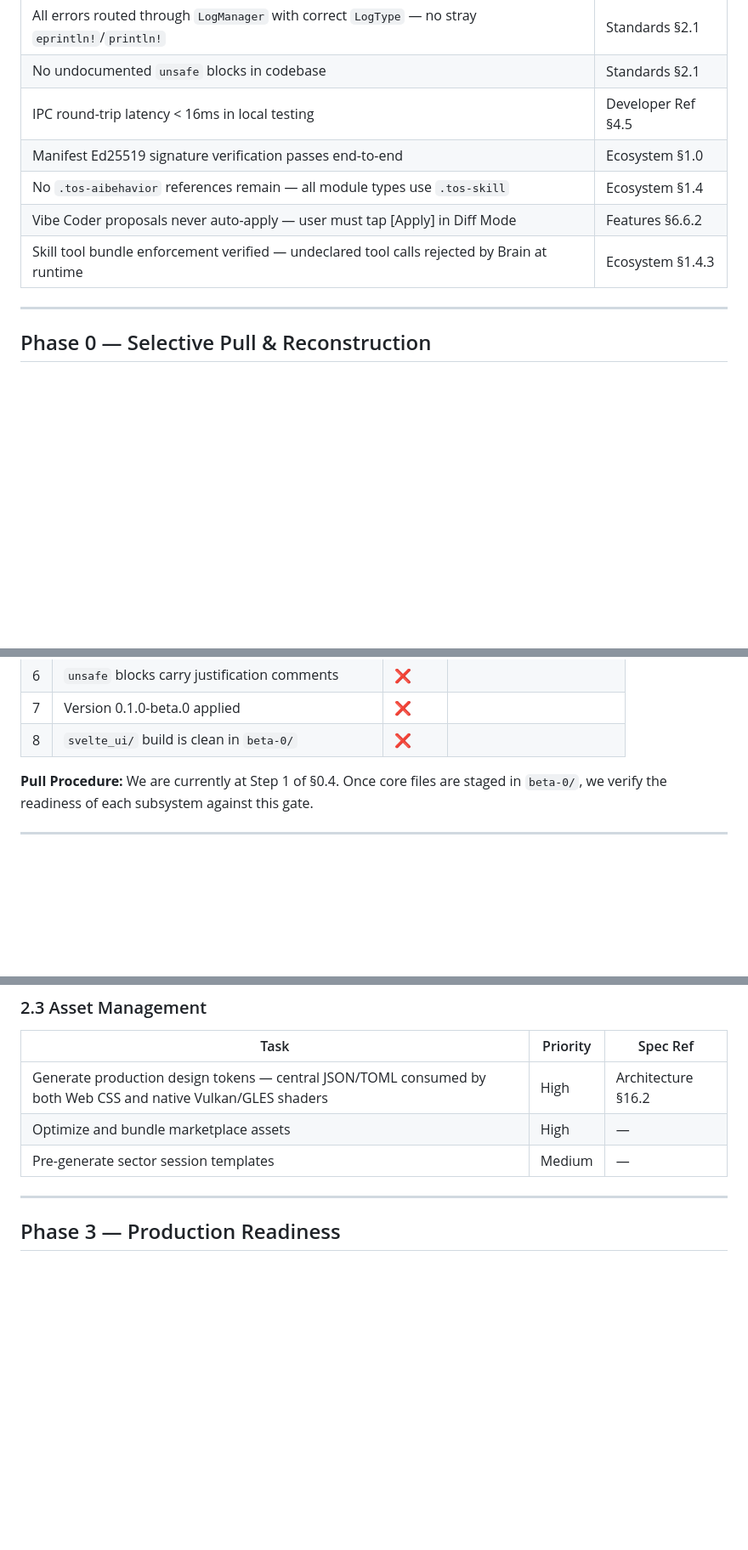
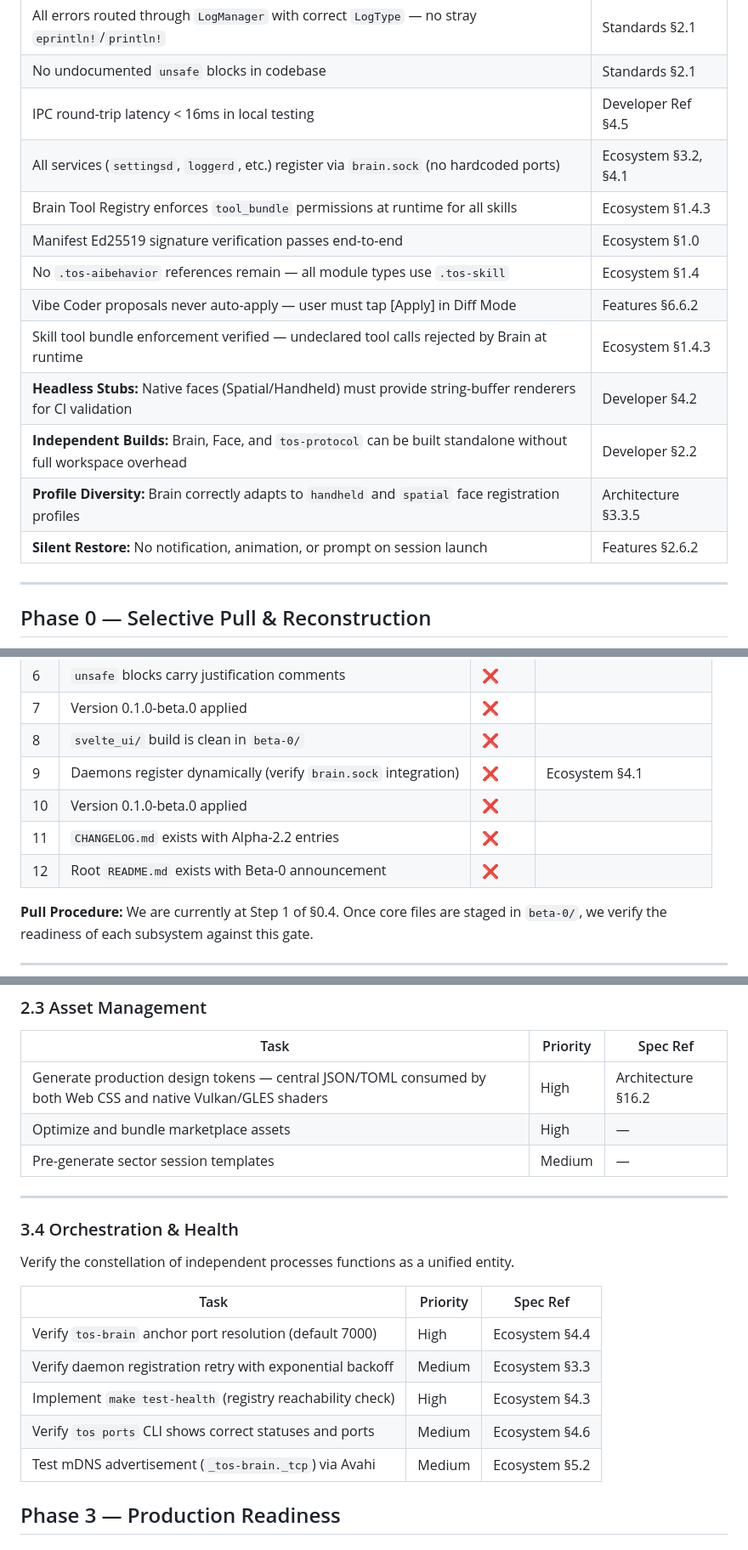
Before and after one commit to KellyDev-Tools/TOS-Desktop-Environment, a Markdown page: TOS_alpha2-to-beta0.md, 3 parts joined by grey strips. Shown at 85% size. Drawn GitHub-style; blank space fills up the shorter version.

```diff
--- a/TOS_alpha2-to-beta0.md
+++ b/TOS_alpha2-to-beta0.md
@@ -46,10 +46,16 @@
 | All errors routed through `LogManager` with correct `LogType` — no stray `eprintln!`/`println!` | Standards §2.1 |
 | No undocumented `unsafe` blocks in codebase | Standards §2.1 |
 | IPC round-trip latency < 16ms in local testing | Developer Ref §4.5 |
+| All services (`settingsd`, `loggerd`, etc.) register via `brain.sock` (no hardcoded ports) | Ecosystem §3.2, §4.1 |
+| Brain Tool Registry enforces `tool_bundle` permissions at runtime for all skills | Ecosystem §1.4.3 |
 | Manifest Ed25519 signature verification passes end-to-end | Ecosystem §1.0 |
 | No `.tos-aibehavior` references remain — all module types use `.tos-skill` | Ecosystem §1.4 |
 | Vibe Coder proposals never auto-apply — user must tap [Apply] in Diff Mode | Features §6.6.2 |
 | Skill tool bundle enforcement verified — undeclared tool calls rejected by Brain at runtime | Ecosystem §1.4.3 |
+| **Headless Stubs:** Native faces (Spatial/Handheld) must provide string-buffer renderers for CI validation | Developer §4.2 |
+| **Independent Builds:** Brain, Face, and `tos-protocol` can be built standalone without full workspace overhead | Developer §2.2 |
+| **Profile Diversity:** Brain correctly adapts to `handheld` and `spatial` face registration profiles | Architecture §3.3.5 |
+| **Silent Restore:** No notification, animation, or prompt on session launch | Features §2.6.2 |
 
 ---
 
@@ -420,6 +426,10 @@ These are not blockers but need a call before execution.
 | 6 | `unsafe` blocks carry justification comments | ❌ | |
 | 7 | Version 0.1.0-beta.0 applied | ❌ | |
 | 8 | `svelte_ui/` build is clean in `beta-0/` | ❌ | |
+| 9 | Daemons register dynamically (verify `brain.sock` integration) | ❌ | Ecosystem §4.1 |
+| 10 | Version 0.1.0-beta.0 applied | ❌ | |
+| 11 | `CHANGELOG.md` exists with Alpha-2.2 entries | ❌ | |
+| 12 | Root `README.md` exists with Beta-0 announcement | ❌ | |
 
 **Pull Procedure:** We are currently at Step 1 of §0.4. Once core files are staged in `beta-0/`, we verify the readiness of each subsystem against this gate.
 
@@ -503,6 +516,17 @@ Code review gates — every item is a hard requirement from the development stan
 | Pre-generate sector session templates | Medium | — |
 
 ---
+### 3.4 Orchestration & Health
+
+Verify the constellation of independent processes functions as a unified entity.
+
+| Task | Priority | Spec Ref |
+|---|---|---|
+| Verify `tos-brain` anchor port resolution (default 7000) | High | Ecosystem §4.4 |
+| Verify daemon registration retry with exponential backoff | Medium | Ecosystem §3.3 |
+| Implement `make test-health` (registry reachability check) | High | Ecosystem §4.3 |
+| Verify `tos ports` CLI shows correct statuses and ports | Medium | Ecosystem §4.6 |
+| Test mDNS advertisement (`_tos-brain._tcp`) via Avahi | Medium | Ecosystem §5.2 |
 
 ## Phase 3 — Production Readiness
 
```
Also changed, not shown: other parts of TOS_alpha2-to-beta0.md (+7 -0 lines), beta-0/dev_docs/TOS_beta-0_Architecture.md (+4 -4 lines), beta-0/dev_docs/TOS_beta-0_Developer.md (+2 -2 lines).
